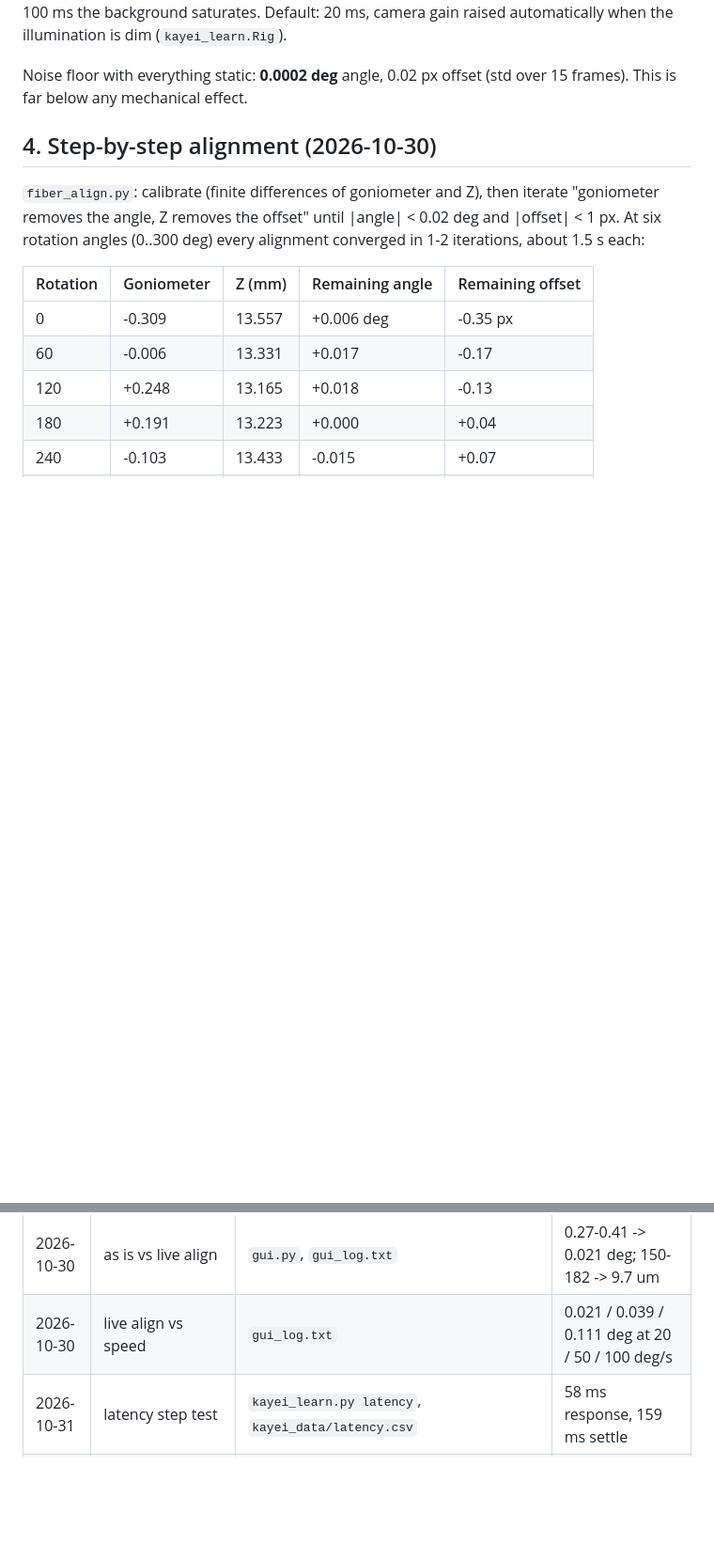
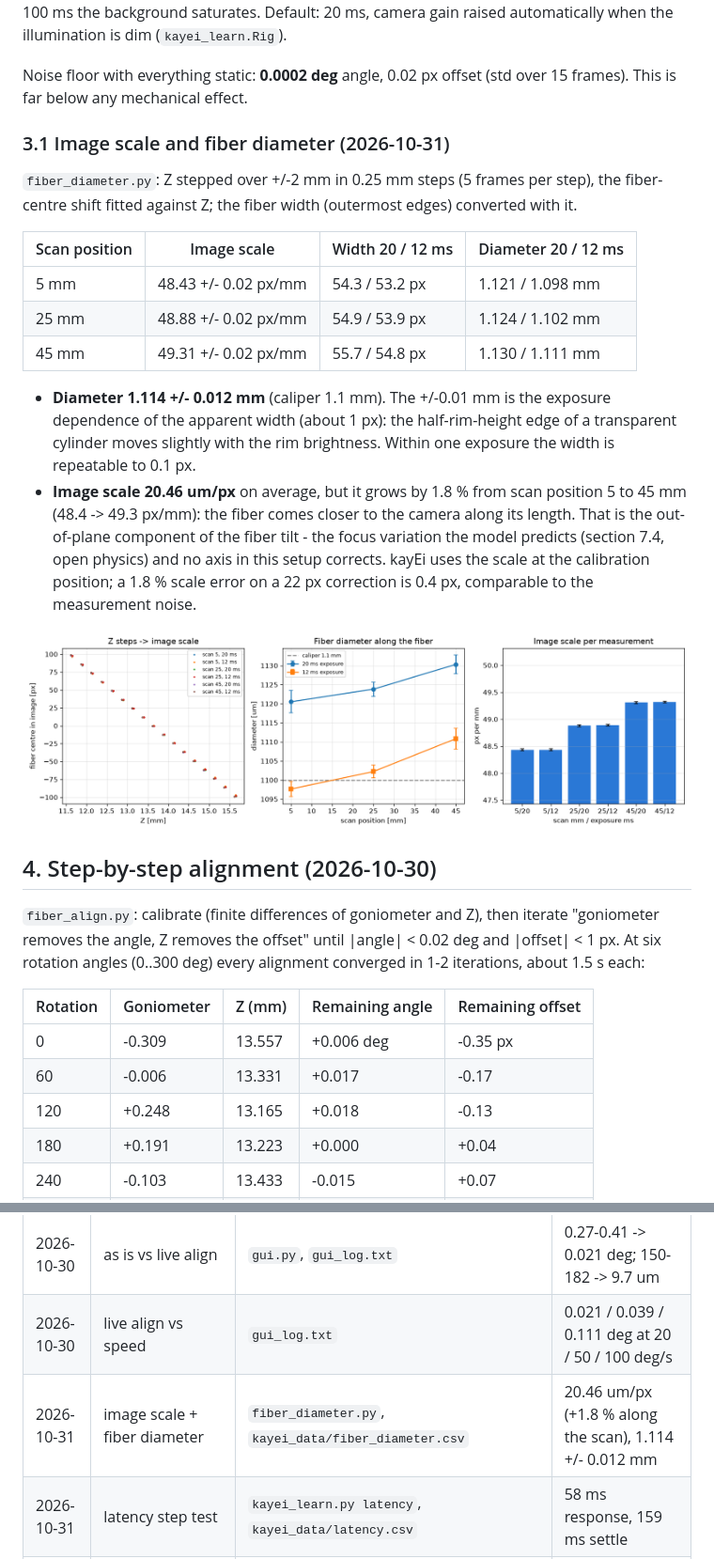
Before and after one commit to mwysmolek/kayEi_fiber_align, a Markdown page: docs/kayei_method.md, 2 parts joined by grey strips. Shown at 94% size. Rendered like a GitHub page; pictures changed too: docs/figures/fiber_diameter.png (added); blank space fills up the shorter version.

Commit message:
fiber_diameter.py: image scale from Z steps and fiber diameter along the scan (1.114 +/- 0.012 mm, 20.46 um/px); docs 3.1
Co-Authored-By: Claude Fable 5.1 <noreply@anthropic.com>

```diff
--- a/docs/kayei_method.md
+++ b/docs/kayei_method.md
@@ -66,6 +66,30 @@ raised automatically when the illumination is dim (`kayei_learn.Rig`).
 
 Noise floor with everything static: **0.0002 deg** angle, 0.02 px offset (std over 15
 frames). This is far below any mechanical effect.
+
+### 3.1 Image scale and fiber diameter (2026-10-31)
+
+`fiber_diameter.py`: Z stepped over +/-2 mm in 0.25 mm steps (5 frames per step), the
+fiber-centre shift fitted against Z; the fiber width (outermost edges) converted with it.
+
+| Scan position | Image scale | Width 20 / 12 ms | Diameter 20 / 12 ms |
+|---|---|---|---|
+| 5 mm | 48.43 +/- 0.02 px/mm | 54.3 / 53.2 px | 1.121 / 1.098 mm |
+| 25 mm | 48.88 +/- 0.02 px/mm | 54.9 / 53.9 px | 1.124 / 1.102 mm |
+| 45 mm | 49.31 +/- 0.02 px/mm | 55.7 / 54.8 px | 1.130 / 1.111 mm |
+
+- **Diameter 1.114 +/- 0.012 mm** (caliper 1.1 mm). The +/-0.01 mm is the exposure
+  dependence of the apparent width (about 1 px): the half-rim-height edge of a transparent
+  cylinder moves slightly with the rim brightness. Within one exposure the width is
+  repeatable to 0.1 px.
+- **Image scale 20.46 um/px** on average, but it grows by 1.8 % from scan position 5 to
+  45 mm (48.4 -> 49.3 px/mm): the fiber comes closer to the camera along its length. That is
+  the out-of-plane component of the fiber tilt - the focus variation the model predicts
+  (section 7.4, open physics) and no axis in this setup corrects. kayEi uses the scale
+  at the calibration position; a 1.8 % scale error on a 22 px correction is 0.4 px,
+  comparable to the measurement noise.
+
+![fiber diameter](figures/fiber_diameter.png)
 
 ## 4. Step-by-step alignment (2026-10-30)
 
@@ -351,6 +375,7 @@ Reading the table:
 | 2026-10-30 | alignment at 6 rotation angles | `fiber_align.py` | 0.02 deg / 1 px in 1-2 iterations |
 | 2026-10-30 | as is vs live align | `gui.py`, `gui_log.txt` | 0.27-0.41 -> 0.021 deg; 150-182 -> 9.7 um |
 | 2026-10-30 | live align vs speed | `gui_log.txt` | 0.021 / 0.039 / 0.111 deg at 20 / 50 / 100 deg/s |
+| 2026-10-31 | image scale + fiber diameter | `fiber_diameter.py`, `kayei_data/fiber_diameter.csv` | 20.46 um/px (+1.8 % along the scan), 1.114 +/- 0.012 mm |
 | 2026-10-31 | latency step test | `kayei_learn.py latency`, `kayei_data/latency.csv` | 58 ms response, 159 ms settle |
 | 2026-10-31 | wobble sine model | `kayei_learn.py wobble`, `kayei_data/wobble.csv` | residual 0.007 deg / 0.1 px, repeatable |
 | 2026-10-31 | goniometer stream tests | `kayei_data/mech_test.py` | 25-84 ms lag, full amplitude |
```
Also changed, not shown: 2 other files.
